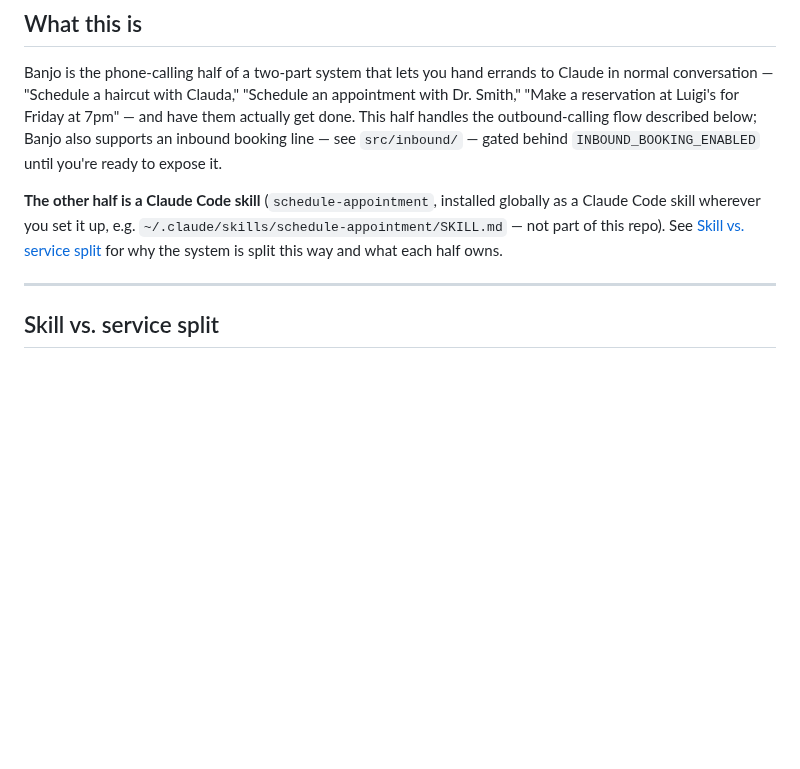
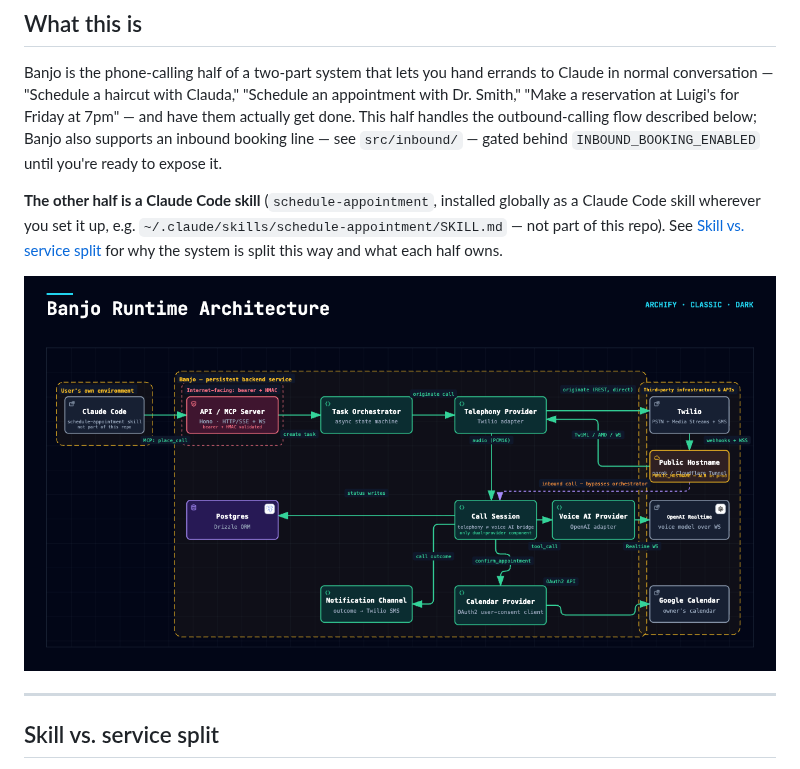
Before and after one commit to shatch/banjo, a Markdown page: docs/ARCHITECTURE.md, the part around the change. Rendered like a GitHub page; pictures changed too: docs/architecture-diagram.png (added); blank space fills up the shorter version.

```diff
--- a/docs/ARCHITECTURE.md
+++ b/docs/ARCHITECTURE.md
@@ -5,6 +5,8 @@
 Banjo is the phone-calling half of a two-part system that lets you hand errands to Claude in normal conversation — "Schedule a haircut with Clauda," "Schedule an appointment with Dr. Smith," "Make a reservation at Luigi's for Friday at 7pm" — and have them actually get done. This half handles the outbound-calling flow described below; Banjo also supports an inbound booking line — see `src/inbound/` — gated behind `INBOUND_BOOKING_ENABLED` until you're ready to expose it.
 
 **The other half is a Claude Code skill** (`schedule-appointment`, installed globally as a Claude Code skill wherever you set it up, e.g. `~/.claude/skills/schedule-appointment/SKILL.md` — not part of this repo). See [Skill vs. service split](#skill-vs-service-split) for why the system is split this way and what each half owns.
+
+![Banjo runtime architecture — primary outbound-call path, the inbound path bypassing the orchestrator, provider abstractions, and trust boundaries](architecture-diagram.png)
 
 ---
 
```
Also changed, not shown: README.md (+2 -0 lines).
